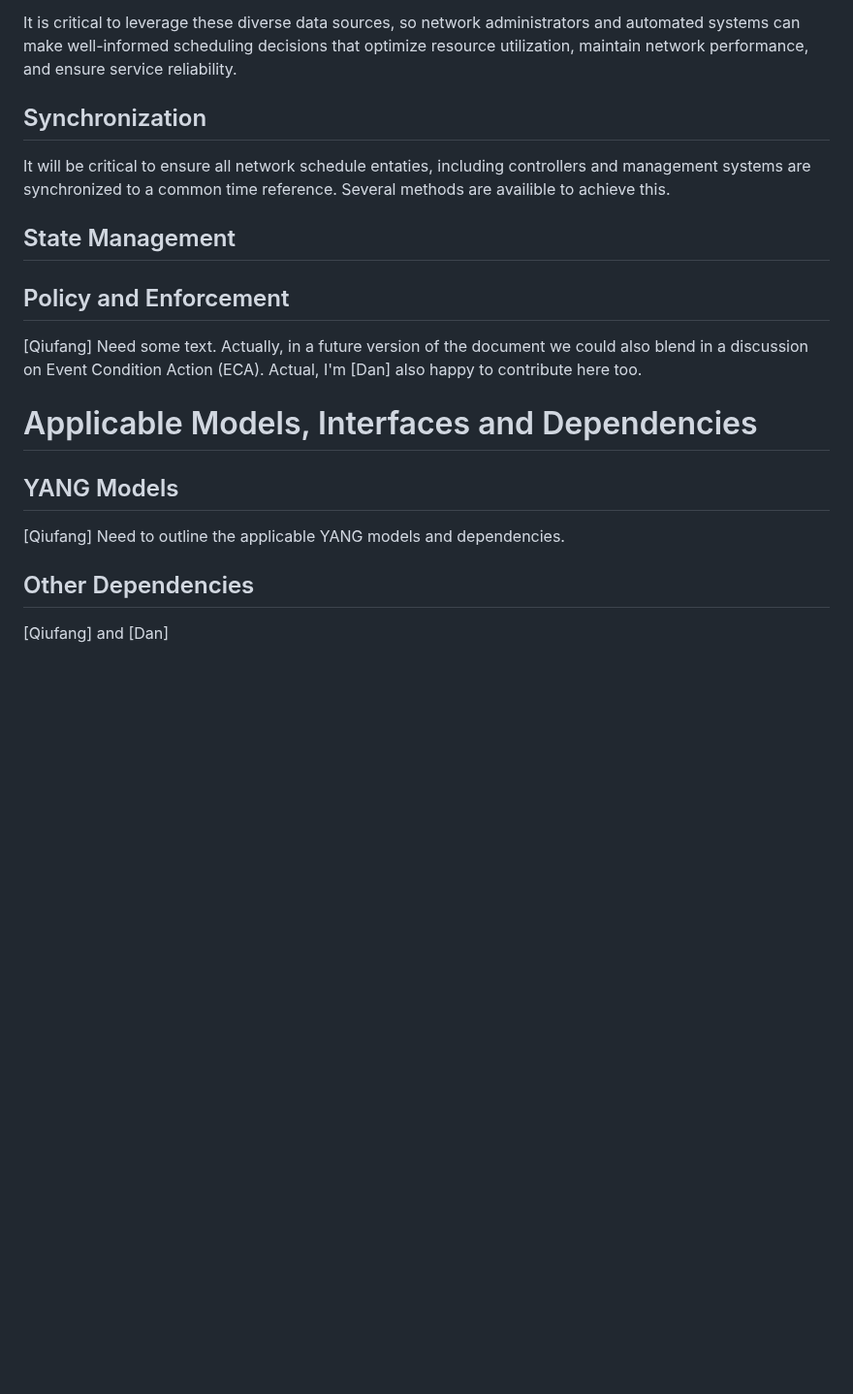
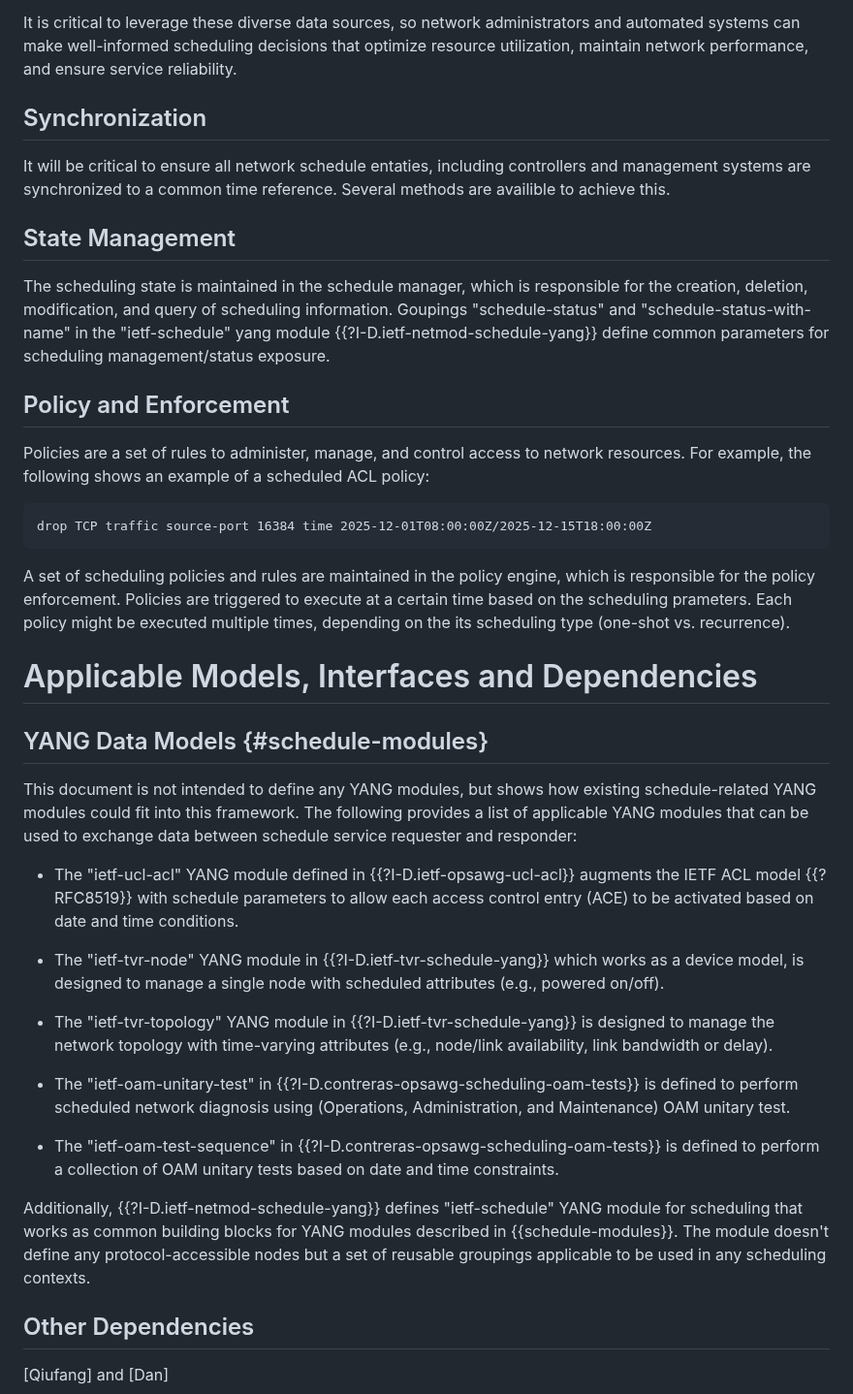
Before and after one commit to QiufangMa/control-schedule-framework, a Markdown page: draft-wqk-opsawg-control-schedule-framework.md, the part around the change. Shown at 97% size. Rendered like a GitHub page; blank space fills up the shorter version.

Commit message:
populate state management, policy and enforcement, and YANG Data Models sections

```diff
--- a/draft-wqk-opsawg-control-schedule-framework.md
+++ b/draft-wqk-opsawg-control-schedule-framework.md
@@ -259,27 +259,68 @@ administrators and automated systems can make well-informed scheduling
 decisions that optimize resource utilization, maintain network
 performance, and ensure service reliability.
 
-
 ## Synchronization
 
 It will be critical to ensure all network schedule entaties, including
 controllers and management systems are synchronized to a common time
 reference. Several methods are availible to achieve this.
 
+## State Management
 
-## State Management
+The scheduling state is maintained in the schedule manager, which is responsible
+for the creation, deletion, modification, and query of scheduling information.
+Goupings "schedule-status" and "schedule-status-with-name" in the "ietf-schedule"
+yang module {{?I-D.ietf-netmod-schedule-yang}} define common parameters for scheduling
+management/status exposure.
 
 ## Policy and Enforcement
 
-[Qiufang] Need some text. Actually, in a future version of the document
-we could also blend in a discussion on Event Condition Action (ECA).
-Actual, I'm [Dan] also happy to contribute here too.
+Policies are a set of rules to administer, manage, and control access to network
+resources. For example, the following shows an example of a scheduled ACL policy:
+
+~~~~
+drop TCP traffic source-port 16384 time 2025-12-01T08:00:00Z/2025-12-15T18:00:00Z
+~~~~
+
+A set of scheduling policies and rules are maintained in the policy engine,
+which is responsible for the policy enforcement. Policies are triggered to execute
+at a certain time based on the scheduling prameters. Each policy might be executed
+multiple times, depending on the its scheduling type (one-shot vs. recurrence).
 
 # Applicable Models, Interfaces and Dependencies
 
-## YANG Models
+## YANG Data Models {#schedule-modules}
 
-[Qiufang] Need to outline the applicable YANG models and dependencies.
+This document is not intended to define any YANG modules, but shows how existing
+schedule-related YANG modules could fit into this framework. The following provides
+a list of applicable YANG modules that can be used to exchange data between schedule
+service requester and responder:
+
+ * The "ietf-ucl-acl" YANG module defined in {{?I-D.ietf-opsawg-ucl-acl}} augments
+   the IETF ACL model {{?RFC8519}} with schedule parameters to allow each access
+   control entry (ACE) to be activated based on date and time conditions.
+
+ * The "ietf-tvr-node" YANG module in {{?I-D.ietf-tvr-schedule-yang}} which works
+   as a device model, is designed to manage a single node with scheduled
+   attributes (e.g., powered on/off).
+
+ * The "ietf-tvr-topology" YANG module in {{?I-D.ietf-tvr-schedule-yang}} is designed
+   to manage the network topology with time-varying attributes
+   (e.g., node/link availability, link bandwidth or delay).
+
+ * The "ietf-oam-unitary-test" in {{?I-D.contreras-opsawg-scheduling-oam-tests}}
+   is defined to perform scheduled network diagnosis using
+   (Operations, Administration, and Maintenance) OAM unitary test.
+
+ * The "ietf-oam-test-sequence" in {{?I-D.contreras-opsawg-scheduling-oam-tests}}
+   is defined to perform a collection of OAM unitary tests based on date and time
+   constraints.
+
+Additionally, {{?I-D.ietf-netmod-schedule-yang}} defines "ietf-schedule" YANG
+module for scheduling that works as common building blocks for YANG modules
+described in {{schedule-modules}}. The module doesn't define any
+protocol-accessible nodes but a set of reusable groupings applicable to be used
+in any scheduling contexts.
 
 ## Other Dependencies
 
```
